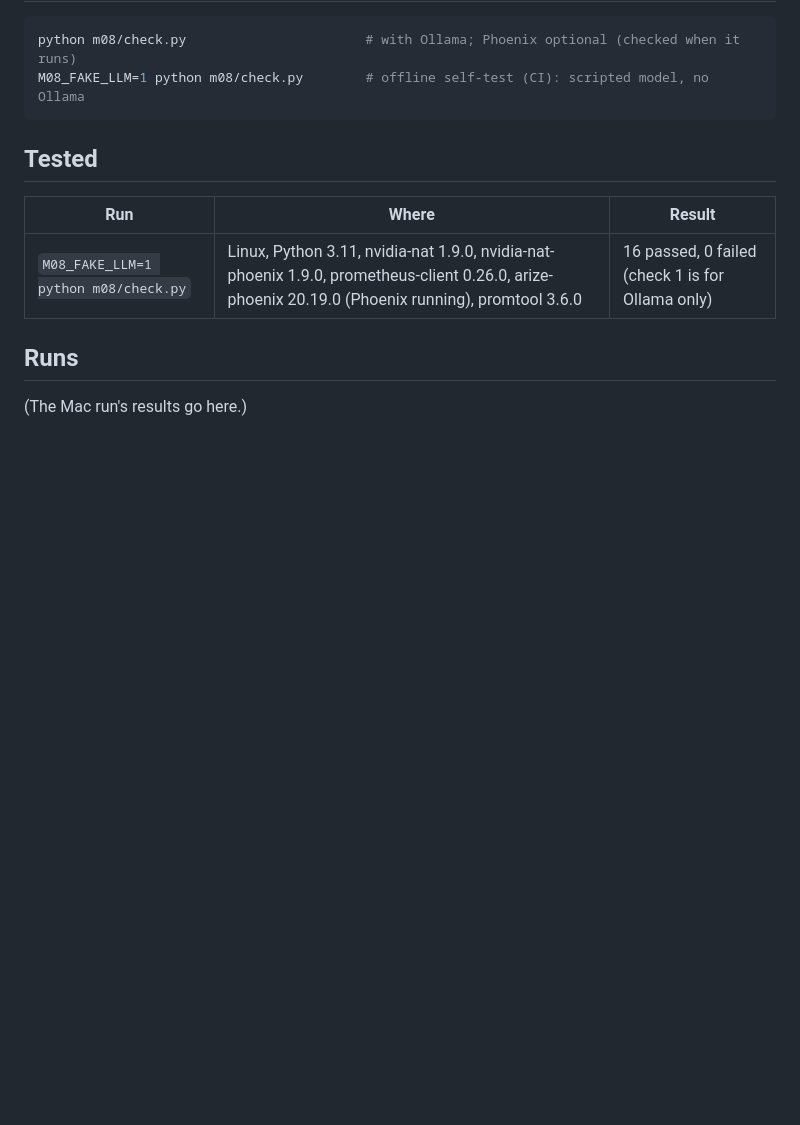
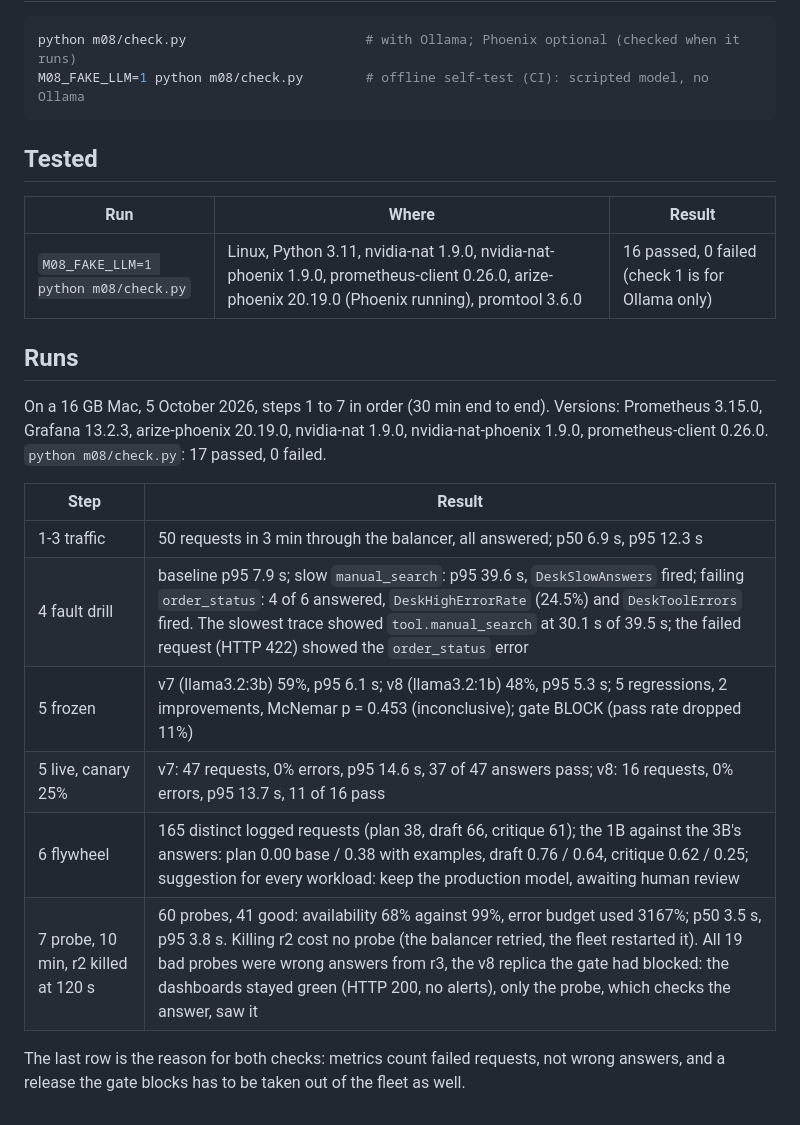
Before and after one commit to cloudbrdesign/ncp-aai-labs, a Markdown page: m08/README.md, the part around the change. GitHub-like rendering; blank space fills up the shorter version.

Commit message:
m08: README Runs section with the Mac results

```diff
--- a/m08/README.md
+++ b/m08/README.md
@@ -152,4 +152,18 @@ M08_FAKE_LLM=1 python m08/check.py        # offline self-test (CI): scripted mod
 
 ## Runs
 
-(The Mac run's results go here.)
+On a 16 GB Mac, 5 October 2026, steps 1 to 7 in order (30 min end to end). Versions: Prometheus 3.15.0, Grafana 13.2.3,
+arize-phoenix 20.19.0, nvidia-nat 1.9.0, nvidia-nat-phoenix 1.9.0, prometheus-client 0.26.0.
+`python m08/check.py`: 17 passed, 0 failed.
+
+| Step | Result |
+|---|---|
+| 1-3 traffic | 50 requests in 3 min through the balancer, all answered; p50 6.9 s, p95 12.3 s |
+| 4 fault drill | baseline p95 7.9 s; slow `manual_search`: p95 39.6 s, `DeskSlowAnswers` fired; failing `order_status`: 4 of 6 answered, `DeskHighErrorRate` (24.5%) and `DeskToolErrors` fired. The slowest trace showed `tool.manual_search` at 30.1 s of 39.5 s; the failed request (HTTP 422) showed the `order_status` error |
+| 5 frozen | v7 (llama3.2:3b) 59%, p95 6.1 s; v8 (llama3.2:1b) 48%, p95 5.3 s; 5 regressions, 2 improvements, McNemar p = 0.453 (inconclusive); gate BLOCK (pass rate dropped 11%) |
+| 5 live, canary 25% | v7: 47 requests, 0% errors, p95 14.6 s, 37 of 47 answers pass; v8: 16 requests, 0% errors, p95 13.7 s, 11 of 16 pass |
+| 6 flywheel | 165 distinct logged requests (plan 38, draft 66, critique 61); the 1B against the 3B's answers: plan 0.00 base / 0.38 with examples, draft 0.76 / 0.64, critique 0.62 / 0.25; suggestion for every workload: keep the production model, awaiting human review |
+| 7 probe, 10 min, r2 killed at 120 s | 60 probes, 41 good: availability 68% against 99%, error budget used 3167%; p50 3.5 s, p95 3.8 s. Killing r2 cost no probe (the balancer retried, the fleet restarted it). All 19 bad probes were wrong answers from r3, the v8 replica the gate had blocked: the dashboards stayed green (HTTP 200, no alerts), only the probe, which checks the answer, saw it |
+
+The last row is the reason for both checks: metrics count failed requests, not wrong answers, and a
+release the gate blocks has to be taken out of the fleet as well.
```
